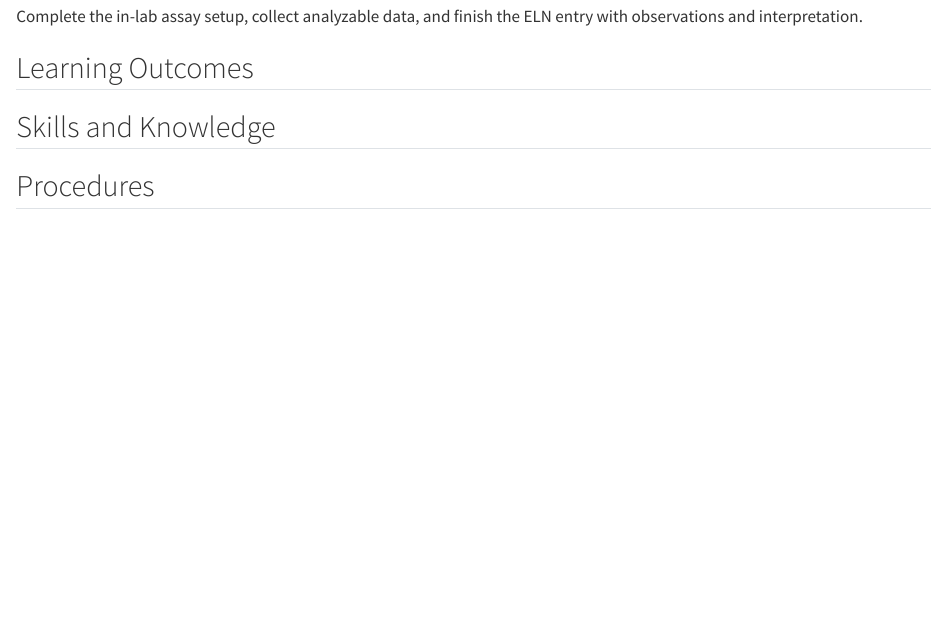
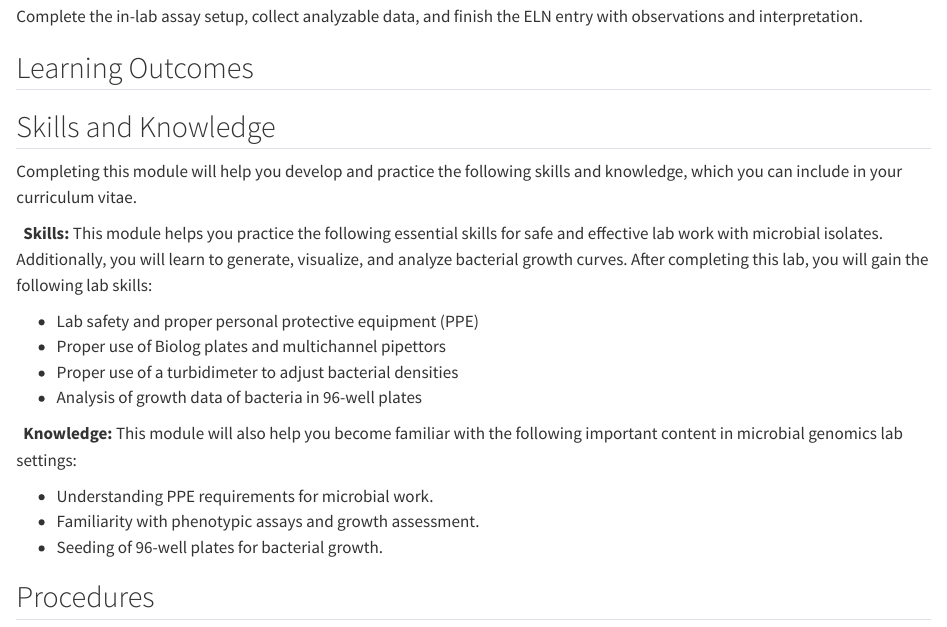
Before and after one commit to ccgoller/mb360workbook, a Quarto document (workbook/module-04.qmd): the page in a window 1100 px wide, from 950 px down. Rendered offline with R 4.5, knitr and Pandoc in place of Quarto, with nearby package versions.

Commit message:
Update module-04.qmd

```diff
--- a/workbook/module-04.qmd
+++ b/workbook/module-04.qmd
@@ -17,7 +17,20 @@ Complete the in-lab assay setup, collect analyzable data, and finish the ELN ent
 
 ## Skills and Knowledge
 
+Completing this module will help you develop and practice the following skills and knowledge, which you can include in your curriculum vitae.
 
+&nbsp; **Skills:** This module helps you practice the following essential skills for safe and effective lab work with microbial isolates. Additionally, you will learn to generate, visualize, and analyze bacterial growth curves. After completing this lab, you will gain the following lab skills:
+
+- Lab safety and proper personal protective equipment (PPE)
+- Proper use of Biolog plates and multichannel pipettors
+- Proper use of a turbidimeter to adjust bacterial densities
+- Analysis of growth data of bacteria in 96-well plates
+
+&nbsp; **Knowledge:** This module will also help you become familiar with the following important content in microbial genomics lab settings:
+
+- Understanding PPE requirements for microbial work.
+- Familiarity with phenotypic assays and growth assessment.
+- Seeding of 96-well plates for bacterial growth.
 
 ## Procedures
 
```
